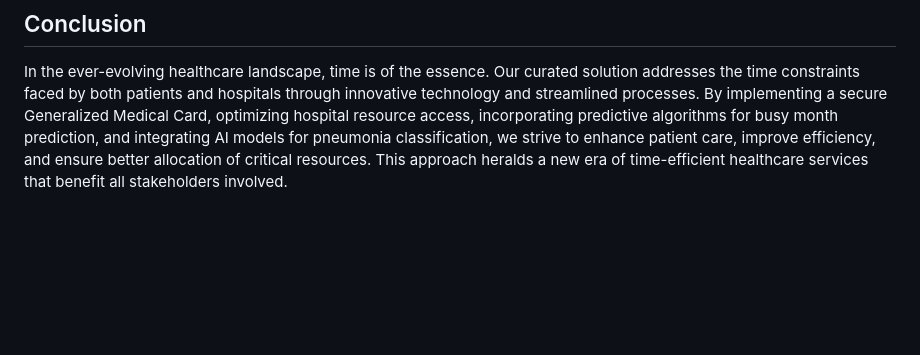
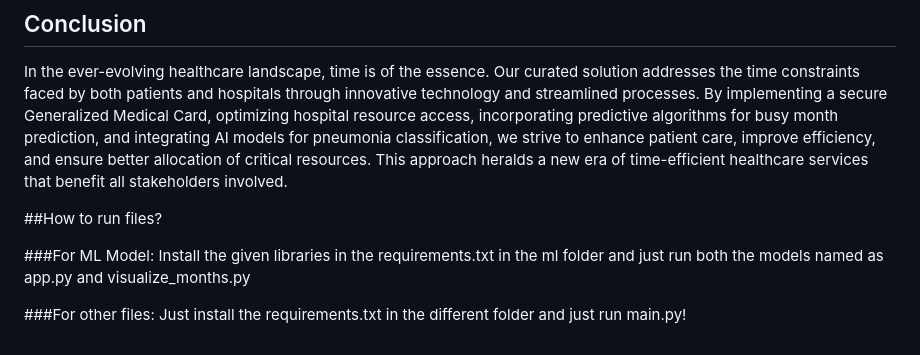
Before and after one commit to Tanmaycode1/MedUrgencyHub, a Markdown page: README.md, the part around the change. Rendered like a GitHub page; blank space fills up the shorter version.

```diff
--- a/README.md
+++ b/README.md
@@ -49,3 +49,12 @@ Our dual-sectioned approach focuses on effective resource utilization for critic
 ## Conclusion
 
 In the ever-evolving healthcare landscape, time is of the essence. Our curated solution addresses the time constraints faced by both patients and hospitals through innovative technology and streamlined processes. By implementing a secure Generalized Medical Card, optimizing hospital resource access, incorporating predictive algorithms for busy month prediction, and integrating AI models for pneumonia classification, we strive to enhance patient care, improve efficiency, and ensure better allocation of critical resources. This approach heralds a new era of time-efficient healthcare services that benefit all stakeholders involved.
+
+
+##How to run files?
+
+###For ML Model:
+Install the given libraries in the requirements.txt in the ml folder and just run both the models named as app.py and visualize_months.py
+
+###For other files:
+Just install the requirements.txt in the different folder and just run main.py!
```
